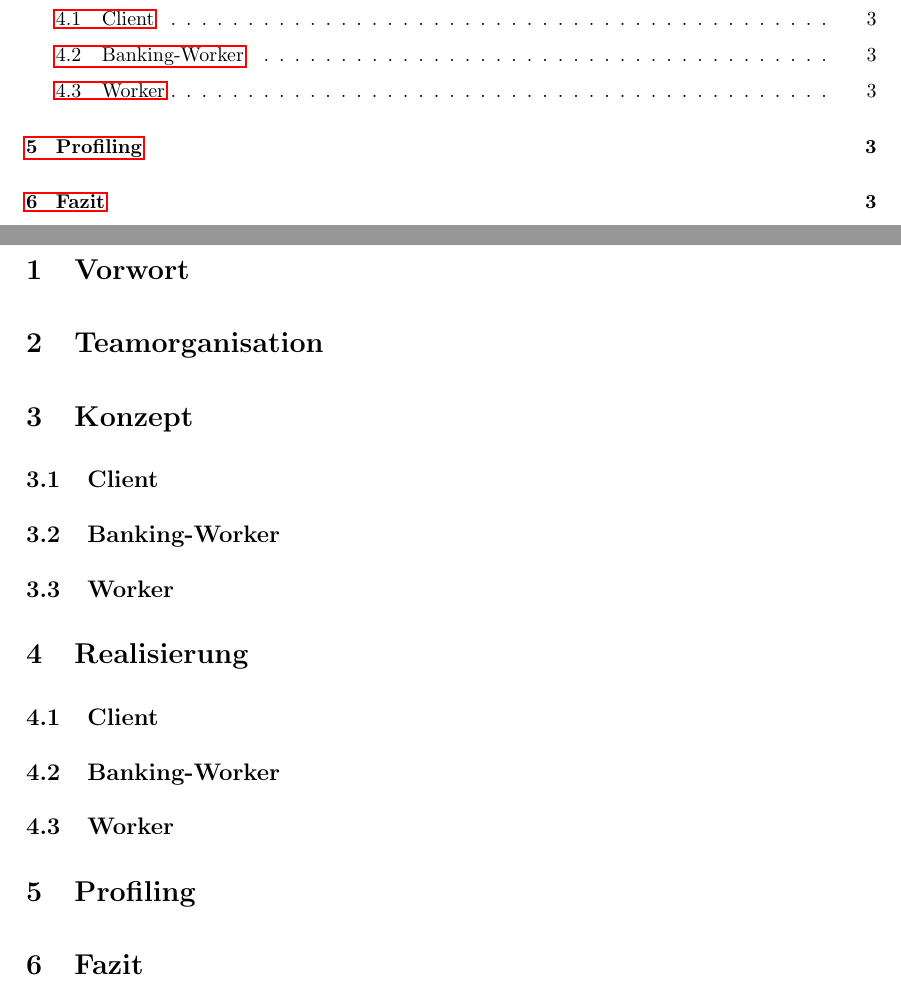
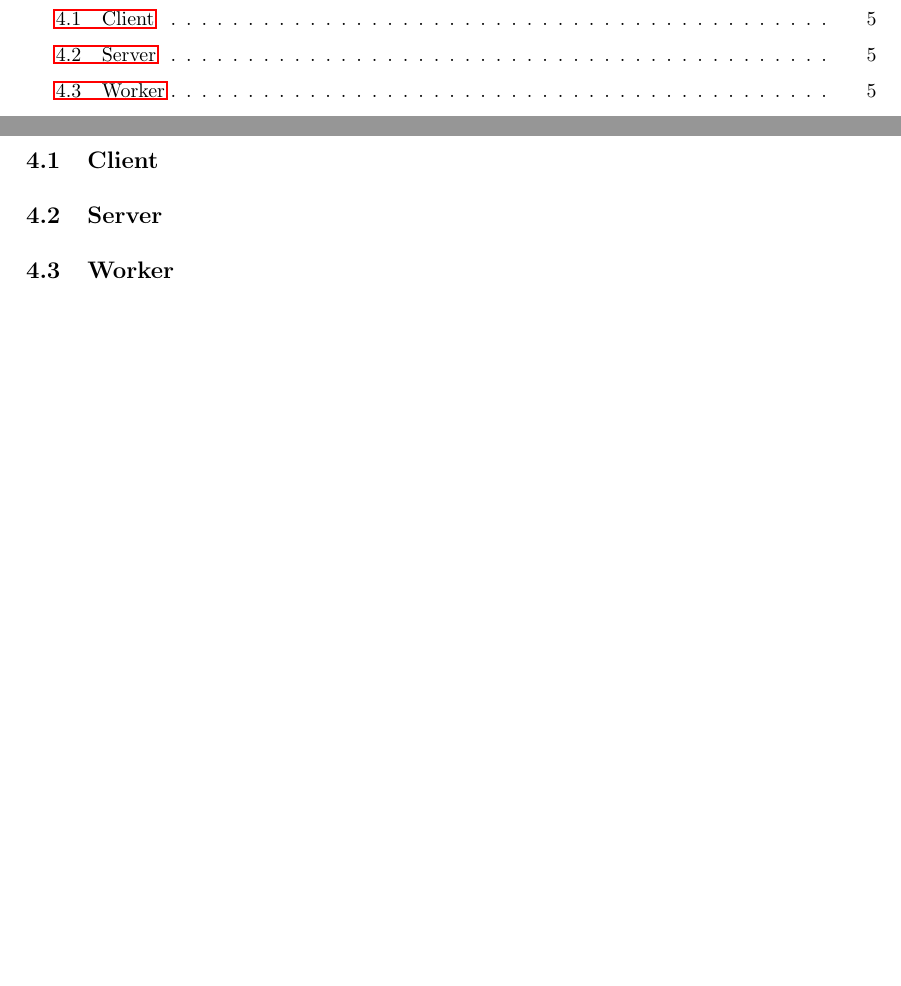
Before and after one commit to ulihecht/robust-bs, a LaTeX document (Doku/Doku_Robust.tex, which reads Doku/Realisierung/Realisierung.tex): two parts of pages 3 and 4 of 4 before the commit and two parts of pages 3 and 6 of 6 after it, joined at a grey line, cut so that both start at the same text, the shorter picture padded with empty space. Compiled offline with pdfLaTeX.

Commit message:
Doku vorlage umgeschrieben
Hier kann jetzt jeder in seinem Abschnitt arbeiten in dem er möchte.
Viel spass beim schreiben

```diff
--- a/Doku/Doku_Robust.tex
+++ b/Doku/Doku_Robust.tex
@@ -39,8 +39,8 @@
       frame=none,
       backgroundcolor=\color{code}}
 
-\author{Christopher Althaus}
-\title{Binäre Daten und Bit-Syntax in Erlang}
+\author{Alexander Baumgärtner}
+\title{Banking Server}
 
 \begin{document}
 
@@ -126,13 +126,3 @@ Christopher Althaus \qquad \qquad \qquad \qquad \qquad  \qquad  \qquad  \qquad \
 \newpage
 \section{Vorwort}
 \section{Teamorganisation}
-\section{Konzept}
-\subsection{Client}
-\subsection{Banking-Worker}
-\subsection{Worker}
-\section{Realisierung}
-\subsection{Client}
-\subsection{Banking-Worker}
-\subsection{Worker}
-\section{Profiling}
-\section{Fazit}
--- /dev/null
+++ b/Doku/Realisierung/Realisierung.tex
@@ -0,0 +1,4 @@
+\section{Realisierung}
+\subsection{Client}
+\subsection{Server}
+\subsection{Worker}
```
Also changed, not shown: Doku/Konzept/Client.tex (added, +1 -0 lines), Doku/Konzept/Konzept.tex (added, +4 -0 lines), Doku/Konzept/Server.tex (added, +1 -0 lines), Doku/Konzept/Worker.tex (added, +1 -0 lines), Doku/Realisierung/Client.tex (added, +1 -0 lines), Doku/Realisierung/Server.tex (added, +1 -0 lines), Doku/Realisierung/Worker.tex (added, +1 -0 lines), Doku/Doku_Robust.pdf, Doku/Fazit.tex (added), Doku/Konzept.pdf (added), Doku/Profiling.tex (added), Doku/Doku_Robust.tex (4 more changed lines), 11 other files.
